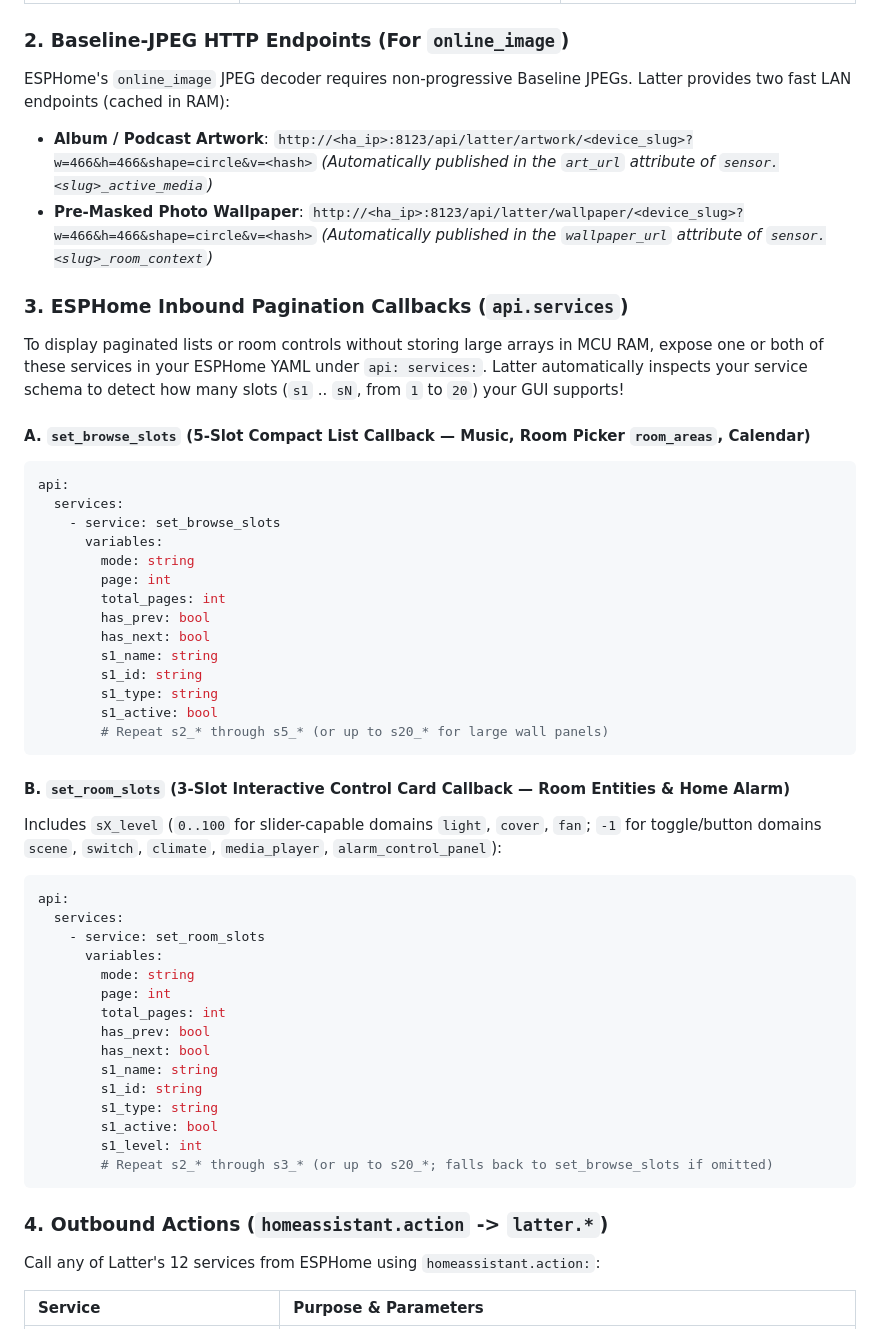
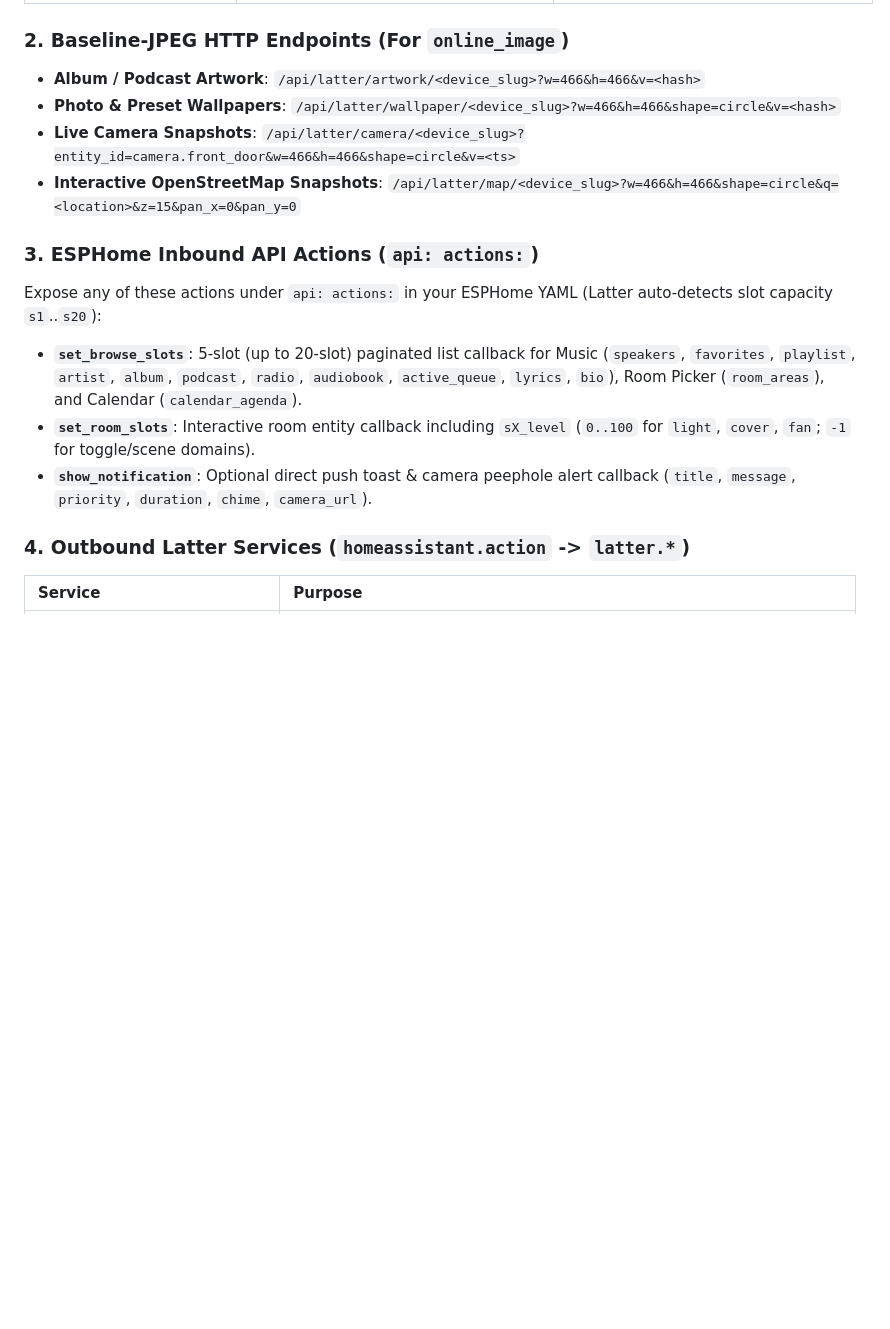
Before and after one commit to slampton/ha-latter, a Markdown page: README.md, the part around one of its changes. Rendered like a GitHub page; blank space fills up the shorter version.

Commit message:
Update README.md, services.yaml, icons.json, and translations for v2.1.0

````diff
--- a/README.md
+++ b/README.md
@@ -58,60 +64,20 @@ When you configure Latter for an ESPHome device named `kitchen-panel` (slug `kit
 
 ### 2. Baseline-JPEG HTTP Endpoints (For `online_image`)
 
-ESPHome's `online_image` JPEG decoder requires non-progressive Baseline JPEGs. Latter provides two fast LAN endpoints (cached in RAM):
+- **Album / Podcast Artwork**: `/api/latter/artwork/<device_slug>?w=466&h=466&v=<hash>`
+- **Photo & Preset Wallpapers**: `/api/latter/wallpaper/<device_slug>?w=466&h=466&shape=circle&v=<hash>`
+- **Live Camera Snapshots**: `/api/latter/camera/<device_slug>?entity_id=camera.front_door&w=466&h=466&shape=circle&v=<ts>`
+- **Interactive OpenStreetMap Snapshots**: `/api/latter/map/<device_slug>?w=466&h=466&shape=circle&q=<location>&z=15&pan_x=0&pan_y=0`
 
-- **Album / Podcast Artwork**:
-  `http://<ha_ip>:8123/api/latter/artwork/<device_slug>?w=466&h=466&shape=circle&v=<hash>`
-  *(Automatically published in the `art_url` attribute of `sensor.<slug>_active_media`)*
-- **Pre-Masked Photo Wallpaper**:
-  `http://<ha_ip>:8123/api/latter/wallpaper/<device_slug>?w=466&h=466&shape=circle&v=<hash>`
-  *(Automatically published in the `wallpaper_url` attribute of `sensor.<slug>_room_context`)*
+### 3. ESPHome Inbound API Actions (`api: actions:`)
 
-### 3. ESPHome Inbound Pagination Callbacks (`api.services`)
+Expose any of these actions under `api: actions:` in your ESPHome YAML (Latter auto-detects slot capacity `s1`..`s20`):
 
-To display paginated lists or room controls without storing large arrays in MCU RAM, expose one or both of these services in your ESPHome YAML under `api: services:`. Latter automatically inspects your service schema to detect how many slots (`s1` .. `sN`, from `1` to `20`) your GUI supports!
+- **`set_browse_slots`**: 5-slot (up to 20-slot) paginated list callback for Music (`speakers`, `favorites`, `playlist`, `artist`, `album`, `podcast`, `radio`, `audiobook`, `active_queue`, `lyrics`, `bio`), Room Picker (`room_areas`), and Calendar (`calendar_agenda`).
+- **`set_room_slots`**: Interactive room entity callback including `sX_level` (`0..100` for `light`, `cover`, `fan`; `-1` for toggle/scene domains).
+- **`show_notification`**: Optional direct push toast & camera peephole alert callback (`title`, `message`, `priority`, `duration`, `chime`, `camera_url`).
 
-#### A. `set_browse_slots` (5-Slot Compact List Callback — Music, Room Picker `room_areas`, Calendar)
-```yaml
-api:
-  services:
-    - service: set_browse_slots
-      variables:
-        mode: string
-        page: int
-        total_pages: int
-        has_prev: bool
-        has_next: bool
-        s1_name: string
-        s1_id: string
-        s1_type: string
-        s1_active: bool
-        # Repeat s2_* through s5_* (or up to s20_* for large wall panels)
-```
+### 4. Outbound Latter Services (`homeassistant.action` -> `latter.*`)
 
-#### B. `set_room_slots` (3-Slot Interactive Control Card Callback — Room Entities & Home Alarm)
-Includes `sX_level` (`0..100` for slider-capable domains `light`, `cover`, `fan`; `-1` for toggle/button domains `scene`, `switch`, `climate`, `media_player`, `alarm_control_panel`):
-```yaml
-api:
-  services:
-    - service: set_room_slots
-      variables:
-        mode: string
-        page: int
-        total_pages: int
-        has_prev: bool
-        has_next: bool
-        s1_name: string
-        s1_id: string
-        s1_type: string
-        s1_active: bool
-        s1_level: int
-        # Repeat s2_* through s3_* (or up to s20_*; falls back to set_browse_slots if omitted)
-```
-
-### 4. Outbound Actions (`homeassistant.action` -> `latter.*`)
-
-Call any of Latter's 12 services from ESPHome using `homeassistant.action:`:
-
-| Service | Purpose & Parameters |
+| Service | Purpose |
 | :--- | :--- |
````
Also changed, not shown: other parts of README.md (+42 -42 lines).
